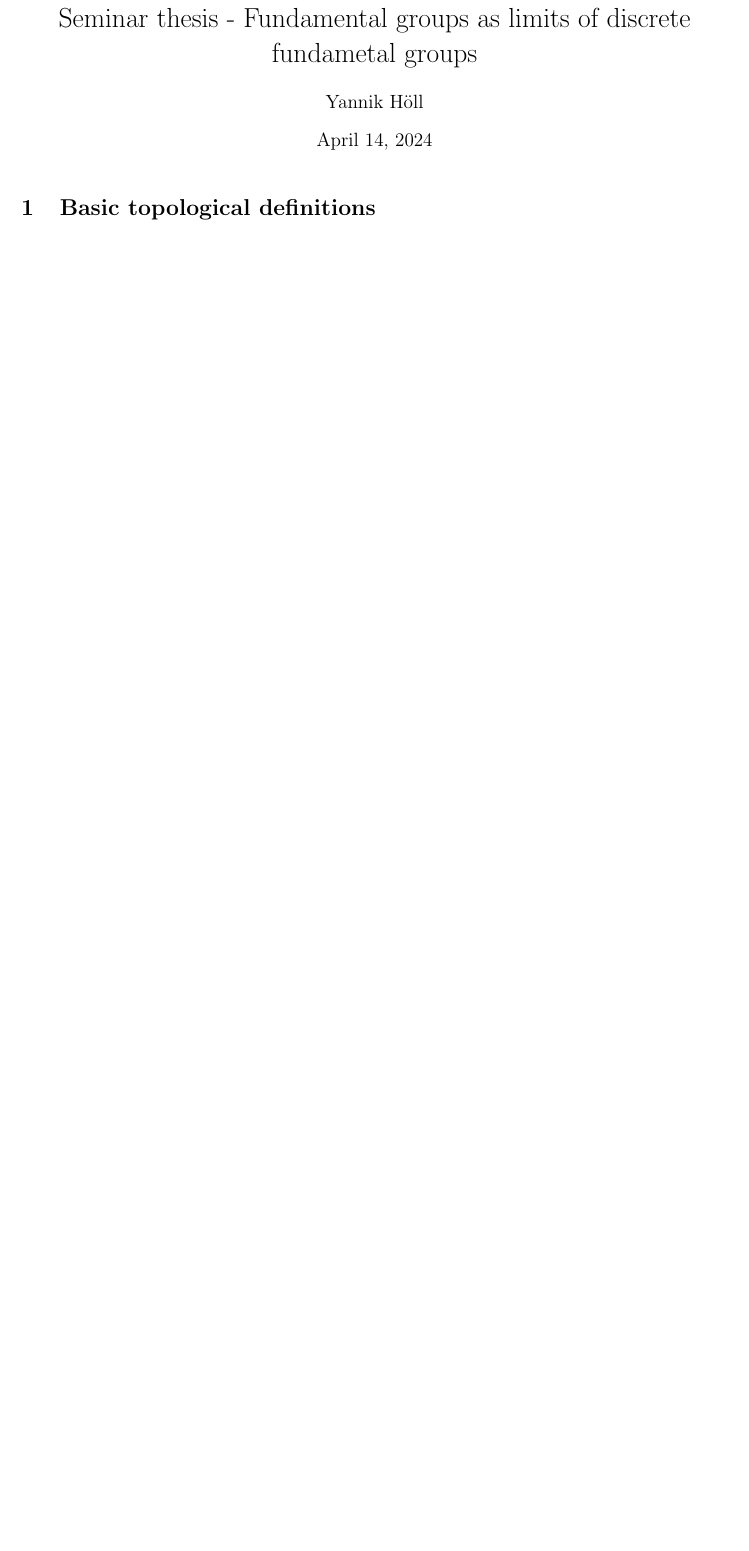
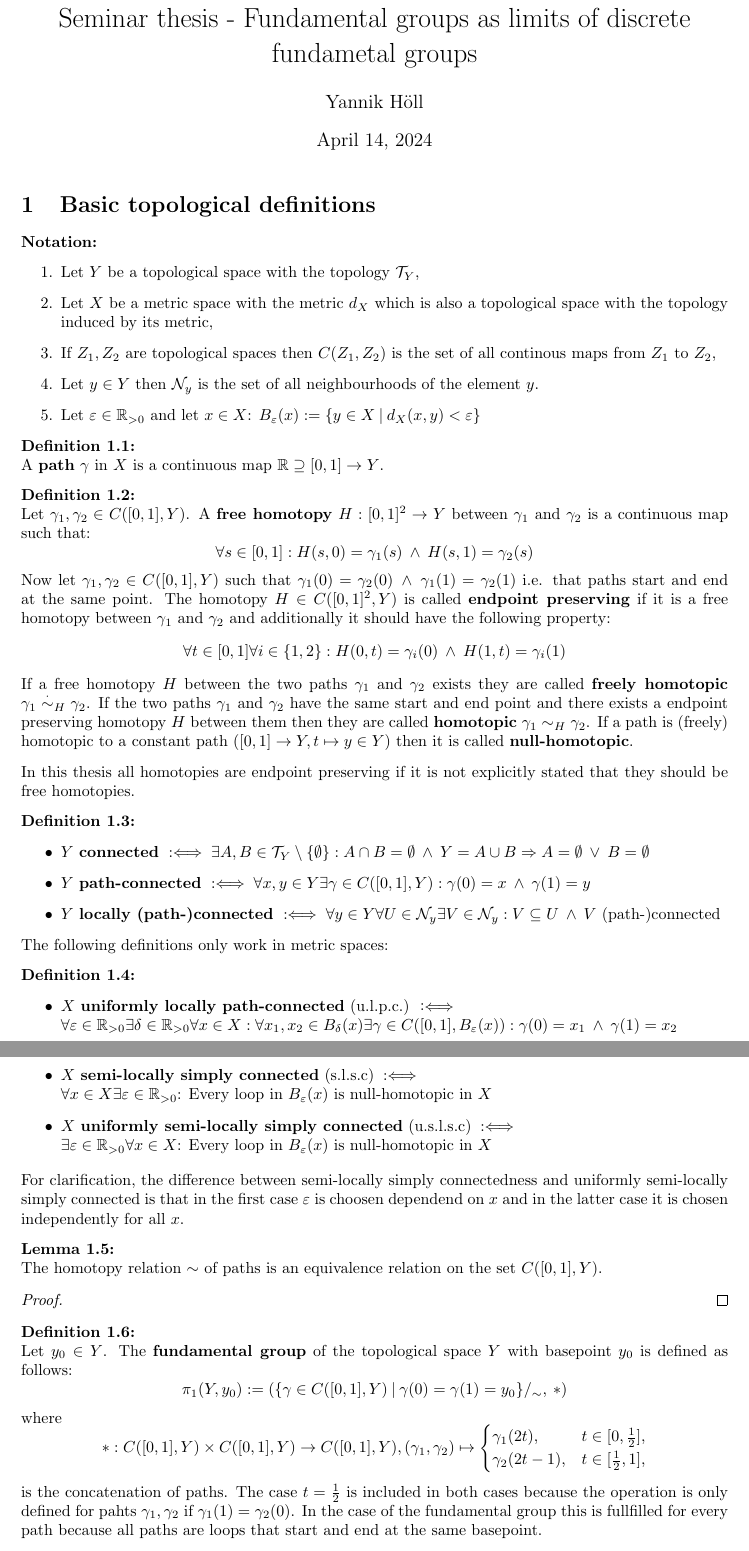
Before and after one commit to KoKoKotlin/Vortr-ge, a LaTeX document (seminar-mdrs/main.tex): part of page 1 of 2 before the commit and two parts of pages 1 and 2 of 3 after it, the two joined at a grey line, cut so that both start at the same text, the shorter picture padded with empty space. Compiled offline with pdfLaTeX.

Commit message:
Added basic defins

```diff
--- a/seminar-mdrs/main.tex
+++ b/seminar-mdrs/main.tex
@@ -4,6 +4,8 @@
 \usepackage{amssymb}
 \usepackage{amsthm}
 \usepackage{hyperref}
+\usepackage{colonequals}
+\usepackage{xfrac}
 
 \usepackage{graphicx}
 \usepackage{subfig}
@@ -12,10 +14,11 @@
 
 \newcommand{\R}[0]{\mathbb{R}}
 \newcommand{\N}[0]{\mathbb{N}}
-\newcommand{\F}[0]{\mathcal{F}}
-\newcommand{\E}[0]{\mathbb{E}}
-\newcommand{\Ssp}[0]{\mathcal{S}}
-\newcommand{\C}[0]{C^{\infty}_0}
+\newcommand{\T}[0]{\mathcal{T}}
+\newcommand{\NB}[0]{\mathcal{N}}
+\newcommand*{\logeq}{\ratio\Leftrightarrow}
+\newcommand*{\longeq}{\ratio\Longleftrightarrow}
+\newcommand*{\bigdot}{\mathpalette\bigcdot@{.5}}
 
 \DeclareRobustCommand{\loongrightarrow}{%
   \DOTSB\relbar\joinrel\relbar\joinrel\rightarrow
@@ -25,10 +28,16 @@
 \author{Yannik Höll}
 \date{\today}
 
-\theoremstyle{plain}
+\newtheoremstyle{break}%
+{7pt}{7pt}%
+{}{}%
+{\bfseries}{:}% % Note that final punctuation is omitted.
+{\newline}{}
+
+\theoremstyle{break}
 \newtheorem{thm}{Theorem}[section]
 
-\theoremstyle{definition}
+\theoremstyle{break}
 \newtheorem{defin}[thm]{Definition}
 \newtheorem{rem}[thm]{Remark}
 \newtheorem{lemma}[thm]{Lemma}
@@ -42,6 +51,88 @@
 % TODO: add introduction with a summary of the main questions of the paper
 % i.e. can the fundamental group be recovered as a limit of discrete fundametal groups
 
-\section{Basic topological definitions}
+\section{Basic topological definitions} \label{section-basic-defs}
 
 % TODO: only some defins, ref to def of topology, topological space, etc.
+
+\textbf{Notation:}
+\begin{enumerate}
+  \item Let $Y$ be a topological space with the topology $\T_Y$,
+  \item Let $X$ be a metric space with the metric $d_X$ which is also a topological space with the topology induced by its metric,
+  \item If $Z_1, Z_2$ are topological spaces then $C(Z_1, Z_2)$ is the set of all continous maps from $Z_1$ to $Z_2$,
+  \item Let $y \in Y$ then $\NB_y$ is the set of all neighbourhoods of the element $y$.
+  \item Let $\varepsilon \in \R_{>0}$ and let $x \in X$: $B_{\varepsilon}(x) := \{ y\in X \: | \: d_X(x, y) < \varepsilon\}$
+\end{enumerate}
+
+\begin{defin}
+  A \textbf{path} $\gamma$ in $X$ is a continuous map $\R \supseteq [0,1] \to Y$.
+\end{defin}
+
+\begin{defin}
+  Let $\gamma_1, \gamma_2 \in C([0, 1], Y)$. A \textbf{free homotopy} $H: [0,1]^2 \to Y$ between $\gamma_1$ and $\gamma_2$ is a continuous map such that:
+  \begin{equation*}
+    \forall s \in [0,1]: H(s, 0) = \gamma_1(s) \: \land \: H(s, 1) = \gamma_2(s)
+  \end{equation*}
+
+  Now let $\gamma_1, \gamma_2 \in C([0, 1], Y)$ such that $\gamma_1(0) = \gamma_2(0) \: \land \: \gamma_1(1) = \gamma_2(1)$ i.e. that paths start and end at the same point.
+  The homotopy $H \in C([0,1]^2, Y)$ is called \textbf{endpoint preserving} if it is a free homotopy between $\gamma_1$ and $\gamma_2$ and additionally it should have the following property:
+  \begin{equation*}
+    \forall t\in[0,1]\forall i\in \{1,2\}: H(0, t) = \gamma_i(0) \: \land \: H(1, t) = \gamma_i(1)
+  \end{equation*}
+
+  If a free homotopy $H$ between the two paths $\gamma_1$ and $\gamma_2$ exists they are called \textbf{freely homotopic} $\gamma_1 \overset{\cdot}{\sim}_H \gamma_2$.
+  If the two paths $\gamma_1$ and $\gamma_2$ have the same start and end point and there exists a endpoint preserving homotopy $H$ between them then they are called
+  \textbf{homotopic} $\gamma_1 \sim_H \gamma_2$. If a path is (freely) homotopic to a constant path ($[0,1] \to Y, t \mapsto y \in Y$) then it is called \textbf{null-homotopic}.
+\end{defin}
+
+In this thesis all homotopies are endpoint preserving if it is not explicitly stated that they should be free homotopies.
+
+\begin{defin} \label{def:connectedness}
+  \begin{itemize}
+    \item[] % this has to be here because of the newline after the defition label
+    \item $Y$ \textbf{connected} $\;\longeq\; \exists A,B \in \T_Y\setminus \{\emptyset\}: A \cap B = \emptyset \: \land \: Y = A \cup B \Rightarrow A = \emptyset \: \lor \: B = \emptyset$
+    \item $Y$ \textbf{path-connected} $\;\longeq\; \forall x,y \in Y \exists\gamma \in C([0,1], Y): \gamma(0) = x \: \land \: \gamma(1) = y$
+    \item $Y$ \textbf{locally (path-)connected} $\;\longeq\; \forall y \in Y\forall U \in \NB_y\exists V\in \NB_y: V \subseteq U \: \land \: V$ (path-)connected
+  \end{itemize}
+\end{defin}
+
+The following definitions only work in metric spaces:
+
+\begin{defin}
+  \begin{itemize}
+    \item[] % this has to be here because of the newline after the defition label
+    \item $X$ \textbf{uniformly locally path-connected} (u.l.p.c.) $\: \longeq \\ \forall \varepsilon \in \R_{>0} \exists \delta \in \R_{>0}\forall x \in X: \forall x_1, x_2 \in B_{\delta}(x)\exists \gamma \in C([0,1], B_{\varepsilon}(x)): \gamma(0) = x_1 \: \land \: \gamma(1) = x_2$
+    \item $X$ \textbf{semi-locally simply connected} (s.l.s.c) $\: \longeq \\ \forall x\in X\exists \varepsilon \in \R_{>0}$: Every loop in $B_{\varepsilon}(x)$ is null-homotopic in $X$
+    \item $X$ \textbf{uniformly semi-locally simply connected} (u.s.l.s.c) $\: \longeq \\ \exists \varepsilon \in \R_{>0}\forall x\in X$: Every loop in $B_{\varepsilon}(x)$ is null-homotopic in $X$
+  \end{itemize}
+  \vspace*{10pt}
+  For clarification, the difference between semi-locally simply connectedness and uniformly semi-locally simply connected is
+  that in the first case $\varepsilon$ is choosen dependend on $x$ and in the latter case it is chosen independently for all $x$.
+\end{defin}
+
+\begin{lemma} \label{lem:homotopy-equivalence}
+  The homotopy relation $\sim$ of paths is an equivalence relation on the set $C([0,1],Y)$.
+\end{lemma}
+
+\begin{proof}
+
+\end{proof}
+
+\begin{defin}
+  Let $y_0 \in Y$. The \textbf{fundamental group} of the topological space $Y$ with basepoint $y_0$ is defined as follows:
+  \begin{equation*}
+    \pi_1(Y, y_0) := (\{\gamma \in C([0,1],Y) \: | \: \gamma(0) = \gamma(1) = y_0\}/_{\sim}, \: *)
+  \end{equation*}
+  where
+  \begin{equation*}
+    *: C([0,1], Y) \times C([0,1], Y) \to C([0,1], Y), (\gamma_1, \gamma_2) \mapsto \begin{cases}
+    \gamma_1(2t),   &t \in [0, {1 \over 2}], \\
+    \gamma_2(2t-1), &t \in [{1 \over 2}, 1],
+  \end{cases}
+\end{equation*}
+is the concatenation of paths. The case $t = {1\over2}$ is included in both cases because the operation is only defined for pahts $\gamma_1, \gamma_2$ if $\gamma_1(1) = \gamma_2(0)$.
+In the case of the fundamental group this is fullfilled for every path because all paths are loops that start and end at the same basepoint.
+\end{defin}
+
+\begin{thm}
+  Let $y_0 \in Y$. The fundamental group $\pi_1(Y, y_0)$ is a well-defined group.
```
Also changed, not shown: seminar-mdrs/main.tex (5 more changed lines).
